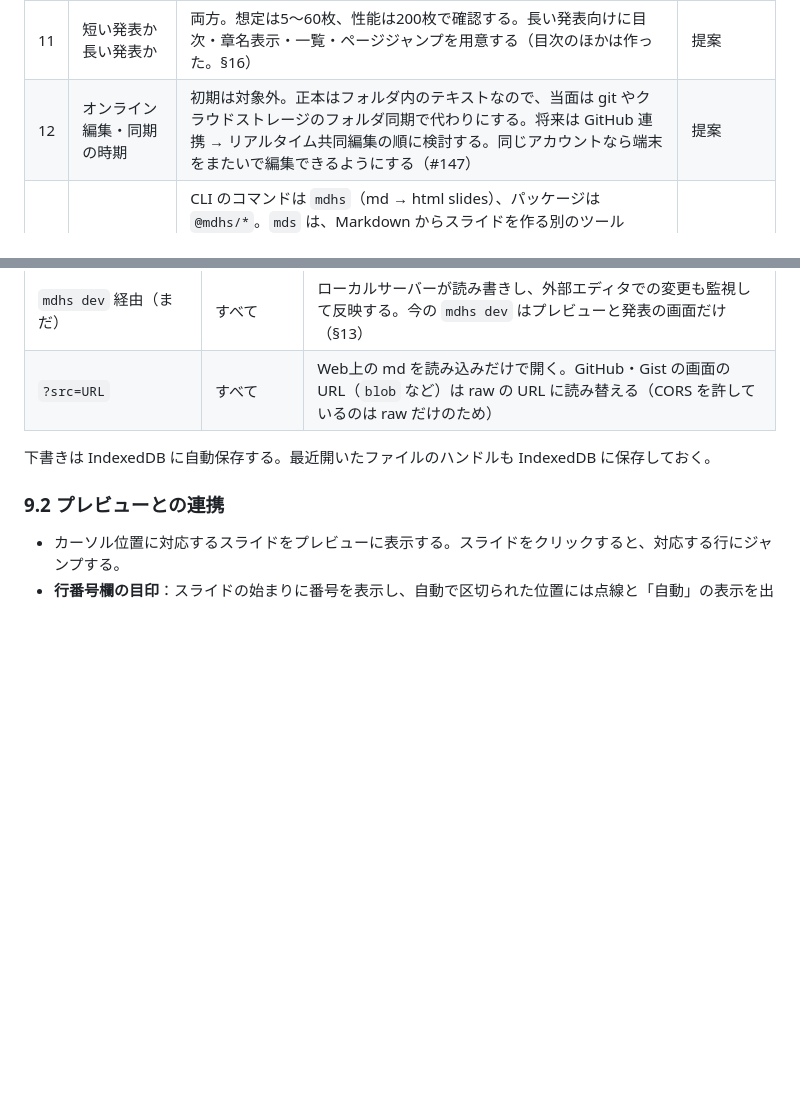
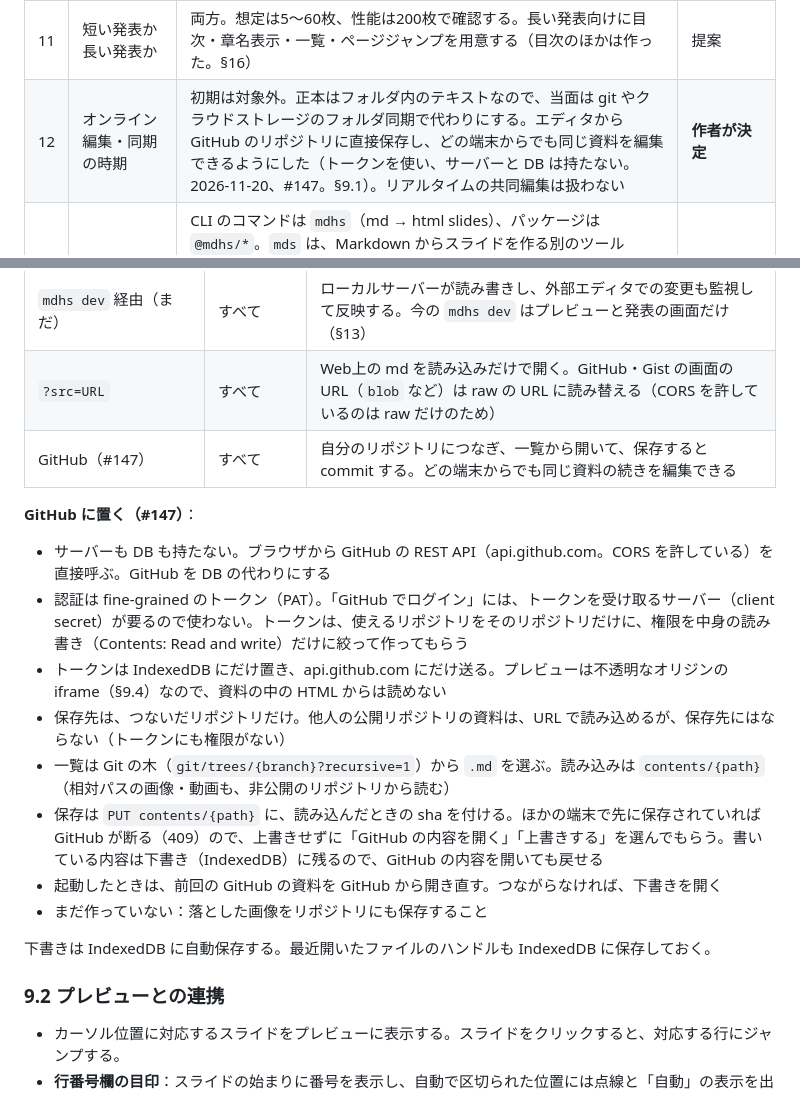
Before and after one commit to Nasu726/md2htmlSlides, a Markdown page: docs/design.md, 2 parts joined by grey strips. Drawn GitHub-style; blank space fills up the shorter version.

```diff
--- a/docs/design.md
+++ b/docs/design.md
@@ -36,7 +36,7 @@
 | 9 | テーマの数 | 3種類：clean（クリーン/ミニマル）・dark（ダーク/テック）・bold（ボールド/ビビッド）。後から band・academic・pop を足して6種類にした（#93、§6） | **作者が決定** |
 | 10 | 書き出しと取り込みの優先順位 | PDF → 単一HTML。PPTX は扱わない（作者の判断：2026-11-19。PPTX をやめるために始めたプロジェクトのため） | **作者が決定** |
 | 11 | 短い発表か長い発表か | 両方。想定は5〜60枚、性能は200枚で確認する。長い発表向けに目次・章名表示・一覧・ページジャンプを用意する（目次のほかは作った。§16） | 提案 |
-| 12 | オンライン編集・同期の時期 | 初期は対象外。正本はフォルダ内のテキストなので、当面は git やクラウドストレージのフォルダ同期で代わりにする。将来は GitHub 連携 → リアルタイム共同編集の順に検討する。同じアカウントなら端末をまたいで編集できるようにする（#147） | 提案 |
+| 12 | オンライン編集・同期の時期 | 初期は対象外。正本はフォルダ内のテキストなので、当面は git やクラウドストレージのフォルダ同期で代わりにする。エディタから GitHub のリポジトリに直接保存し、どの端末からでも同じ資料を編集できるようにした（トークンを使い、サーバーと DB は持たない。2026-11-20、#147。§9.1）。リアルタイムの共同編集は扱わない | **作者が決定** |
 | — | 名前・バージョン・配布 | CLI のコマンドは `mdhs`（md → html slides）、パッケージは `@mdhs/*`。`mds` は、Markdown からスライドを作る別のツール（vanzonr/mds・mds-rs）と同じ名前なので使わない。v1.0.0 から始める。バージョンは README と package.json に書き、タグとリリースは作らない（個人の趣味のプロジェクトのため。#152）。npm には登録しない（エディタの PWA で大半は間に合う。需要があれば、空いている `mdhs-cli` などで登録する）（2026-11-19、#146） | **作者が決定** |
 | — | アプリの形態 | Webアプリ（PWA）＋CLI。デスクトップアプリ化（Tauri）は将来の選択肢として残す | **作者が決定** |
 | — | タイトルスライド | LaTeX の `\maketitle` と同じ考え方で、タイトル情報をフロントマターに書き、本文の `::maketitle` の位置にタイトルスライドを置く。書かなければ先頭に自動で作る（[構文仕様 §2.2](./syntax.md#22-タイトルスライドmaketitle)） | **作者が決定** |
@@ -492,6 +492,18 @@ KaTeX（M3、数式）→ Vega-Lite（グラフ）→ Graphviz（viz.js の WASM
 | ドラッグ＆ドロップ / ファイル選択 | すべて | 読み込みだけ。保存はダウンロードになる |
 | `mdhs dev` 経由（まだ） | すべて | ローカルサーバーが読み書きし、外部エディタでの変更も監視して反映する。今の `mdhs dev` はプレビューと発表の画面だけ（§13） |
 | `?src=URL` | すべて | Web上の md を読み込みだけで開く。GitHub・Gist の画面の URL（`blob` など）は raw の URL に読み替える（CORS を許しているのは raw だけのため） |
+| GitHub（#147） | すべて | 自分のリポジトリにつなぎ、一覧から開いて、保存すると commit する。どの端末からでも同じ資料の続きを編集できる |
+
+**GitHub に置く（#147）**：
+
+- サーバーも DB も持たない。ブラウザから GitHub の REST API（api.github.com。CORS を許している）を直接呼ぶ。GitHub を DB の代わりにする
+- 認証は fine-grained のトークン（PAT）。「GitHub でログイン」には、トークンを受け取るサーバー（client secret）が要るので使わない。トークンは、使えるリポジトリをそのリポジトリだけに、権限を中身の読み書き（Contents: Read and write）だけに絞って作ってもらう
+- トークンは IndexedDB にだけ置き、api.github.com にだけ送る。プレビューは不透明なオリジンの iframe（§9.4）なので、資料の中の HTML からは読めない
+- 保存先は、つないだリポジトリだけ。他人の公開リポジトリの資料は、URL で読み込めるが、保存先にはならない（トークンにも権限がない）
+- 一覧は Git の木（`git/trees/{branch}?recursive=1`）から `.md` を選ぶ。読み込みは `contents/{path}`（相対パスの画像・動画も、非公開のリポジトリから読む）
+- 保存は `PUT contents/{path}` に、読み込んだときの sha を付ける。ほかの端末で先に保存されていれば GitHub が断る（409）ので、上書きせずに「GitHub の内容を開く」「上書きする」を選んでもらう。書いている内容は下書き（IndexedDB）に残るので、GitHub の内容を開いても戻せる
+- 起動したときは、前回の GitHub の資料を GitHub から開き直す。つながらなければ、下書きを開く
+- まだ作っていない：落とした画像をリポジトリにも保存すること
 
 下書きは IndexedDB に自動保存する。最近開いたファイルのハンドルも IndexedDB に保存しておく。
 
```
Also changed, not shown: README.md (+14 -0 lines), docs/screenshots/147/desktop.png (added), docs/screenshots/147/mobile.png (added), 5 other files.
